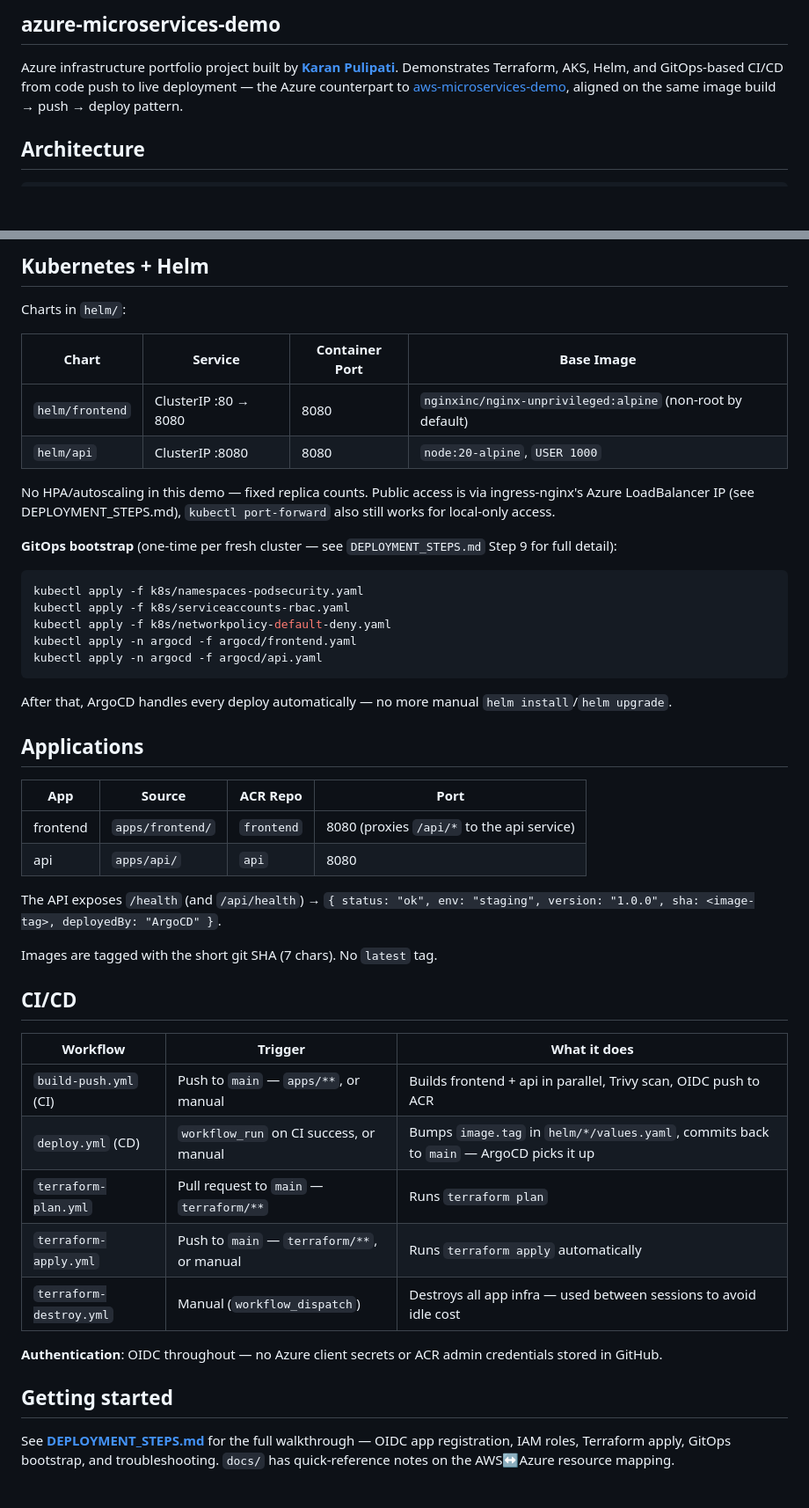
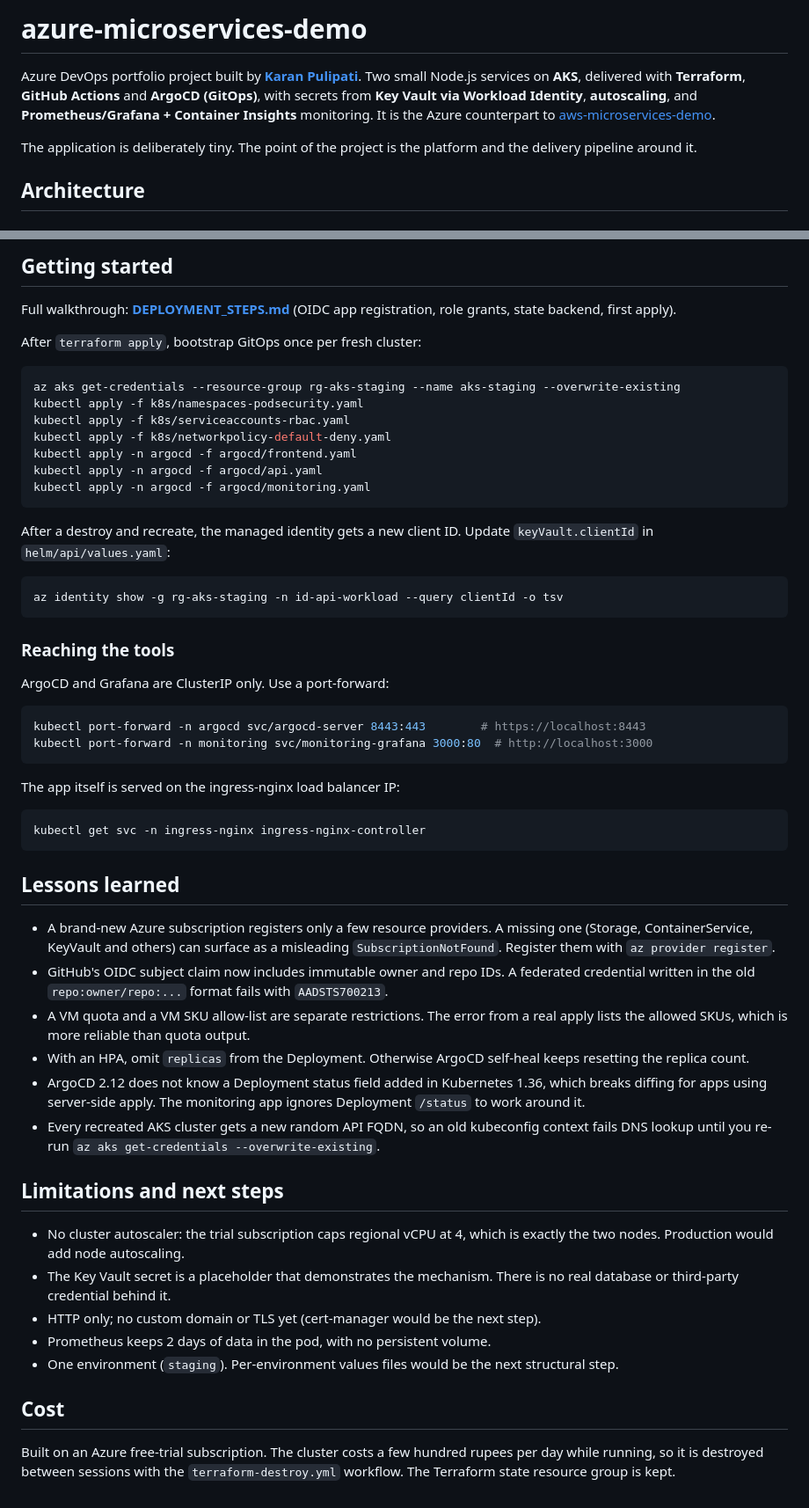
Before and after one commit to karanpulipati-09/azure-microservices-demo, a Markdown page: README.md, 2 parts joined by grey strips. Shown at 88% size. Rendered like a GitHub page; blank space fills up the shorter version.

````diff
--- a/README.md
+++ b/README.md
@@ -1,7 +1,9 @@
-## azure-microservices-demo
+# azure-microservices-demo
 
-Azure infrastructure portfolio project built by **[Karan Pulipati](https://www.linkedin.com/in/karan-pulipati)**.
-Demonstrates Terraform, AKS, Helm, and GitOps-based CI/CD from code push to live deployment — the Azure counterpart to [aws-microservices-demo](https://github.com/karanpulipati-09/aws-microservices-demo), aligned on the same image build → push → deploy pattern.
+Azure DevOps portfolio project built by **[Karan Pulipati](https://www.linkedin.com/in/karan-pulipati)**.
+Two small Node.js services on **AKS**, delivered with **Terraform**, **GitHub Actions** and **ArgoCD (GitOps)**, with secrets from **Key Vault via Workload Identity**, **autoscaling**, and **Prometheus/Grafana + Container Insights** monitoring. It is the Azure counterpart to [aws-microservices-demo](https://github.com/karanpulipati-09/aws-microservices-demo).
+
+The application is deliberately tiny. The point of the project is the platform and the delivery pipeline around it.
 
 ## Architecture
 
@@ -67,48 +100,58 @@ service internally, so no cross-namespace Ingress routing is needed
 
-## Kubernetes + Helm
+## Getting started
 
-Charts in `helm/`:
+Full walkthrough: **[DEPLOYMENT_STEPS.md](DEPLOYMENT_STEPS.md)** (OIDC app registration, role grants, state backend, first apply).
 
-| Chart | Service | Container Port | Base Image |
-|---|---|---|---|
-| `helm/frontend` | ClusterIP :80 → 8080 | 8080 | `nginxinc/nginx-unprivileged:alpine` (non-root by default) |
-| `helm/api` | ClusterIP :8080 | 8080 | `node:20-alpine`, `USER 1000` |
+After `terraform apply`, bootstrap GitOps once per fresh cluster:
 
-No HPA/autoscaling in this demo — fixed replica counts. Public access is via ingress-nginx's Azure LoadBalancer IP (see DEPLOYMENT_STEPS.md), `kubectl port-forward` also still works for local-only access.
-
-**GitOps bootstrap** (one-time per fresh cluster — see `DEPLOYMENT_STEPS.md` Step 9 for full detail):
 ```bash
+az aks get-credentials --resource-group rg-aks-staging --name aks-staging --overwrite-existing
 kubectl apply -f k8s/namespaces-podsecurity.yaml
 kubectl apply -f k8s/serviceaccounts-rbac.yaml
 kubectl apply -f k8s/networkpolicy-default-deny.yaml
 kubectl apply -n argocd -f argocd/frontend.yaml
 kubectl apply -n argocd -f argocd/api.yaml
+kubectl apply -n argocd -f argocd/monitoring.yaml
 ```
-After that, ArgoCD handles every deploy automatically — no more manual `helm install`/`helm upgrade`.
 
-## Applications
+After a destroy and recreate, the managed identity gets a new client ID. Update `keyVault.clientId` in `helm/api/values.yaml`:
 
-| App | Source | ACR Repo | Port |
-|---|---|---|---|
-| frontend | `apps/frontend/` | `frontend` | 8080 (proxies `/api/*` to the api service) |
-| api | `apps/api/` | `api` | 8080 |
+```bash
+az identity show -g rg-aks-staging -n id-api-workload --query clientId -o tsv
+```
 
-The API exposes `/health` (and `/api/health`) → `{ status: "ok", env: "staging", version: "1.0.0", sha: <image-tag>, deployedBy: "ArgoCD" }`.
+### Reaching the tools
 
-Images are tagged with the short git SHA (7 chars). No `latest` tag.
+ArgoCD and Grafana are ClusterIP only. Use a port-forward:
 
-## CI/CD
+```bash
+kubectl port-forward -n argocd svc/argocd-server 8443:443        # https://localhost:8443
+kubectl port-forward -n monitoring svc/monitoring-grafana 3000:80  # http://localhost:3000
+```
 
-| Workflow | Trigger | What it does |
-|---|---|---|
-| `build-push.yml` (CI) | Push to `main` — `apps/**`, or manual | Builds frontend + api in parallel, Trivy scan, OIDC push to ACR |
-| `deploy.yml` (CD) | `workflow_run` on CI success, or manual | Bumps `image.tag` in `helm/*/values.yaml`, commits back to `main` — ArgoCD picks it up |
-| `terraform-plan.yml` | Pull request to `main` — `terraform/**` | Runs `terraform plan` |
-| `terraform-apply.yml` | Push to `main` — `terraform/**`, or manual | Runs `terraform apply` automatically |
-| `terraform-destroy.yml` | Manual (`workflow_dispatch`) | Destroys all app infra — used between sessions to avoid idle cost |
+The app itself is served on the ingress-nginx load balancer IP:
 
-**Authentication**: OIDC throughout — no Azure client secrets or ACR admin credentials stored in GitHub.
+```bash
+kubectl get svc -n ingress-nginx ingress-nginx-controller
+```
 
-## Getting started
+## Lessons learned
 
-See **[DEPLOYMENT_STEPS.md](DEPLOYMENT_STEPS.md)** for the full walkthrough — OIDC app registration, IAM roles, Terraform apply, GitOps bootstrap, and troubleshooting. `docs/` has quick-reference notes on the AWS↔Azure resource mapping.
+- A brand-new Azure subscription registers only a few resource providers. A missing one (Storage, ContainerService, KeyVault and others) can surface as a misleading `SubscriptionNotFound`. Register them with `az provider register`.
+- GitHub's OIDC subject claim now includes immutable owner and repo IDs. A federated credential written in the old `repo:owner/repo:...` format fails with `AADSTS700213`.
+- A VM quota and a VM SKU allow-list are separate restrictions. The error from a real apply lists the allowed SKUs, which is more reliable than quota output.
+- With an HPA, omit `replicas` from the Deployment. Otherwise ArgoCD self-heal keeps resetting the replica count.
+- ArgoCD 2.12 does not know a Deployment status field added in Kubernetes 1.36, which breaks diffing for apps using server-side apply. The monitoring app ignores Deployment `/status` to work around it.
+- Every recreated AKS cluster gets a new random API FQDN, so an old kubeconfig context fails DNS lookup until you re-run `az aks get-credentials --overwrite-existing`.
+
+## Limitations and next steps
+
+- No cluster autoscaler: the trial subscription caps regional vCPU at 4, which is exactly the two nodes. Production would add node autoscaling.
+- The Key Vault secret is a placeholder that demonstrates the mechanism. There is no real database or third-party credential behind it.
+- HTTP only; no custom domain or TLS yet (cert-manager would be the next step).
+- Prometheus keeps 2 days of data in the pod, with no persistent volume.
+- One environment (`staging`). Per-environment values files would be the next structural step.
+
+## Cost
+
+Built on an Azure free-trial subscription. The cluster costs a few hundred rupees per day while running, so it is destroyed between sessions with the `terraform-destroy.yml` workflow. The Terraform state resource group is kept.
````
Also changed, not shown: other parts of README.md (+79 -48 lines).
